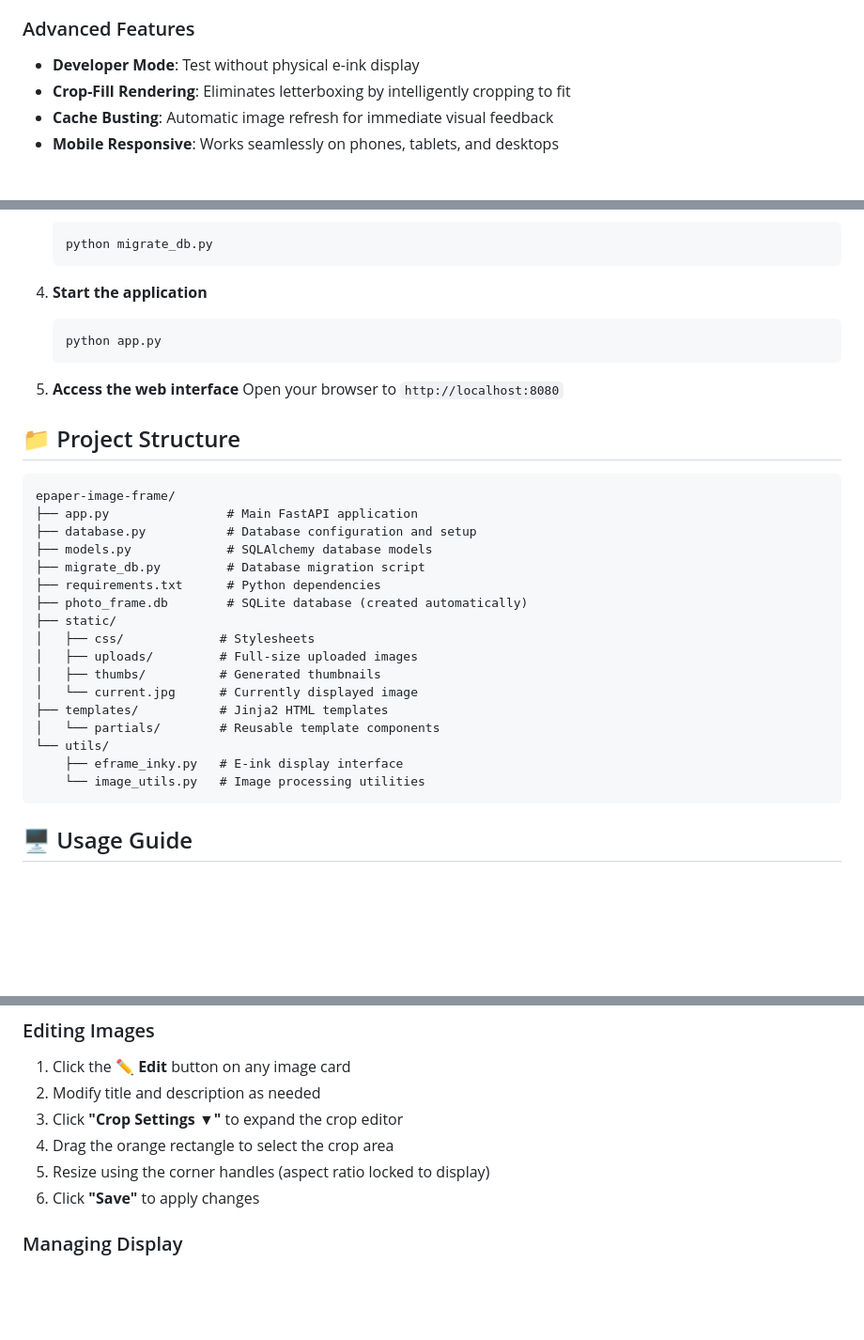
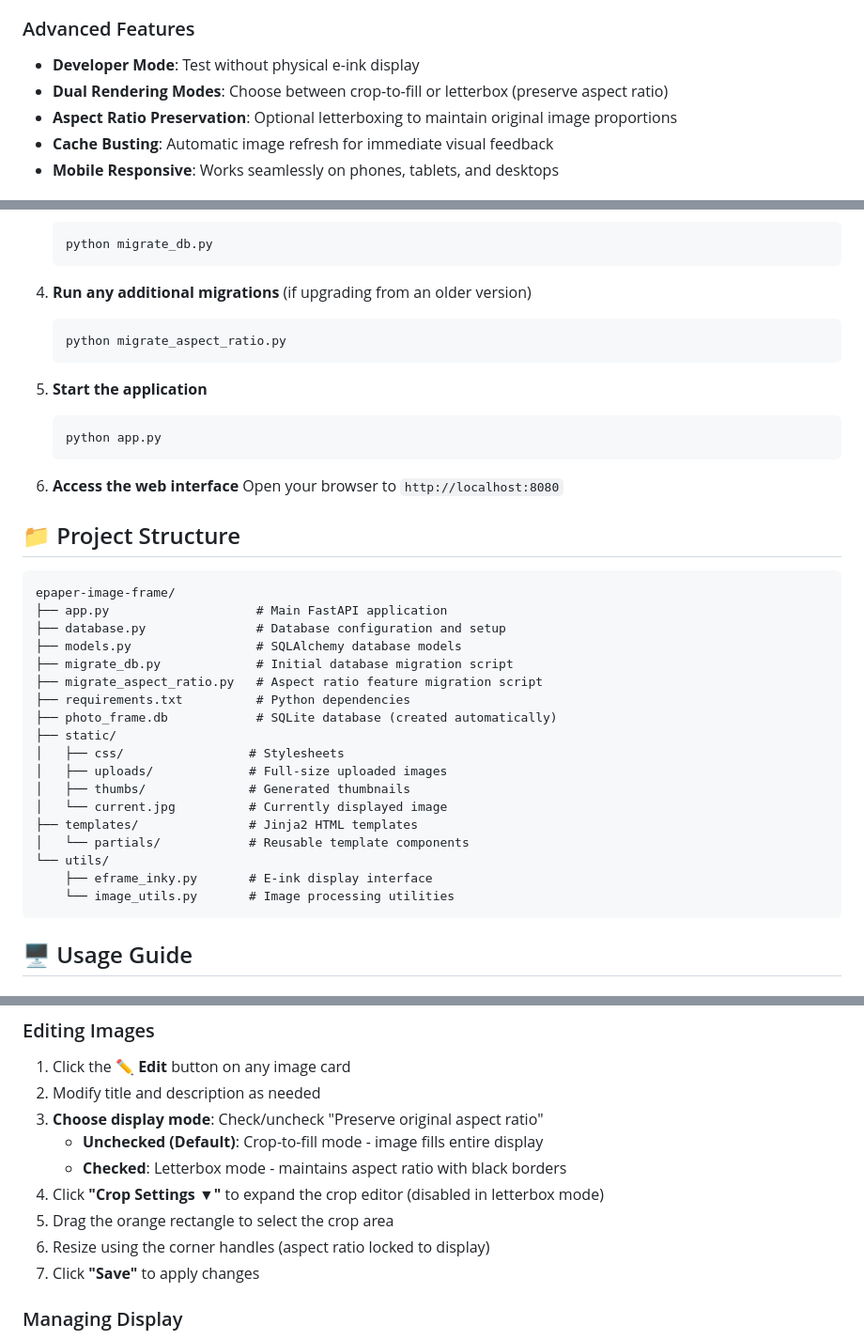
Before and after one commit to ryanlane/epaper-image-frame, a Markdown page: README.md, 3 parts joined by grey strips. Shown at 94% size. GitHub-like rendering; blank space fills up the shorter version.

````diff
--- a/README.md
+++ b/README.md
@@ -44,7 +44,8 @@ A web-based digital photo frame application designed for e-ink displays, featuri
 
 ### Advanced Features
 - **Developer Mode**: Test without physical e-ink display
-- **Crop-Fill Rendering**: Eliminates letterboxing by intelligently cropping to fit
+- **Dual Rendering Modes**: Choose between crop-to-fill or letterbox (preserve aspect ratio)
+- **Aspect Ratio Preservation**: Optional letterboxing to maintain original image proportions
 - **Cache Busting**: Automatic image refresh for immediate visual feedback
 - **Mobile Responsive**: Works seamlessly on phones, tablets, and desktops
 
@@ -72,34 +73,40 @@ A web-based digital photo frame application designed for e-ink displays, featuri
    python migrate_db.py
    ```
 
-4. **Start the application**
+4. **Run any additional migrations** (if upgrading from an older version)
+   ```bash
+   python migrate_aspect_ratio.py
+   ```
+
+5. **Start the application**
    ```bash
    python app.py
    ```
 
-5. **Access the web interface**
+6. **Access the web interface**
    Open your browser to `http://localhost:8080`
 
 ## 📁 Project Structure
 
 ```
 epaper-image-frame/
-├── app.py                # Main FastAPI application
-├── database.py           # Database configuration and setup
-├── models.py             # SQLAlchemy database models
-├── migrate_db.py         # Database migration script
-├── requirements.txt      # Python dependencies
-├── photo_frame.db        # SQLite database (created automatically)
+├── app.py                    # Main FastAPI application
+├── database.py               # Database configuration and setup
+├── models.py                 # SQLAlchemy database models
+├── migrate_db.py             # Initial database migration script
+├── migrate_aspect_ratio.py   # Aspect ratio feature migration script
+├── requirements.txt          # Python dependencies
+├── photo_frame.db            # SQLite database (created automatically)
 ├── static/
-│   ├── css/             # Stylesheets
-│   ├── uploads/         # Full-size uploaded images
-│   ├── thumbs/          # Generated thumbnails
-│   └── current.jpg      # Currently displayed image
-├── templates/           # Jinja2 HTML templates
-│   └── partials/        # Reusable template components
+│   ├── css/                 # Stylesheets
+│   ├── uploads/             # Full-size uploaded images
+│   ├── thumbs/              # Generated thumbnails
+│   └── current.jpg          # Currently displayed image
+├── templates/               # Jinja2 HTML templates
+│   └── partials/            # Reusable template components
 └── utils/
-    ├── eframe_inky.py   # E-ink display interface
-    └── image_utils.py   # Image processing utilities
+    ├── eframe_inky.py       # E-ink display interface
+    └── image_utils.py       # Image processing utilities
 ```
 
 ## 🖥️ Usage Guide
@@ -112,10 +119,13 @@ epaper-image-frame/
 ### Editing Images
 1. Click the **✏️ Edit** button on any image card
 2. Modify title and description as needed
-3. Click **"Crop Settings ▼"** to expand the crop editor
-4. Drag the orange rectangle to select the crop area
-5. Resize using the corner handles (aspect ratio locked to display)
-6. Click **"Save"** to apply changes
+3. **Choose display mode**: Check/uncheck "Preserve original aspect ratio"
+   - **Unchecked (Default)**: Crop-to-fill mode - image fills entire display
+   - **Checked**: Letterbox mode - maintains aspect ratio with black borders
+4. Click **"Crop Settings ▼"** to expand the crop editor (disabled in letterbox mode)
+5. Drag the orange rectangle to select the crop area
+6. Resize using the corner handles (aspect ratio locked to display)
+7. Click **"Save"** to apply changes
 
 ### Managing Display
 - **▶️ Play Now**: Immediately display the image on the e-ink screen
````
Also changed, not shown: other parts of README.md (+54 -4 lines).
